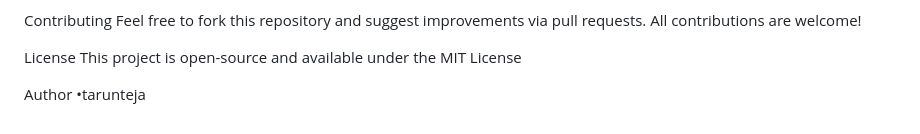
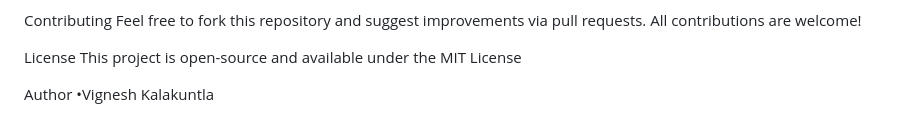
Before and after one commit to vignesh-k8/SDCF4, a Markdown page: Experiment-05_Java-standalone_CRUD_MySQL/java-crud-app/Readme.md, the part around the change. GitHub-like rendering.

```diff
--- a/Experiment-05_Java-standalone_CRUD_MySQL/java-crud-app/Readme.md
+++ b/Experiment-05_Java-standalone_CRUD_MySQL/java-crud-app/Readme.md
@@ -100,4 +100,4 @@ License
 This project is open-source and available under the MIT License
 
 Author
-•tarunteja
+•Vignesh Kalakuntla
```
